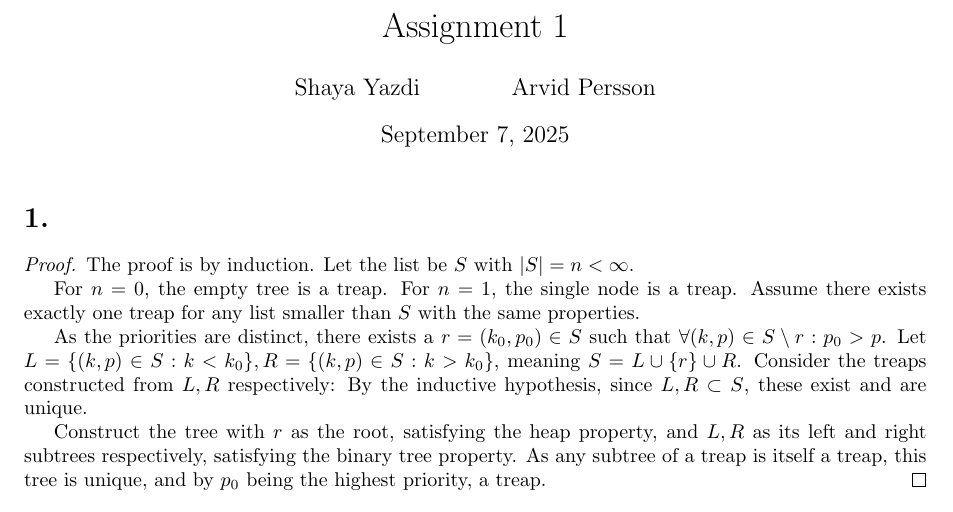
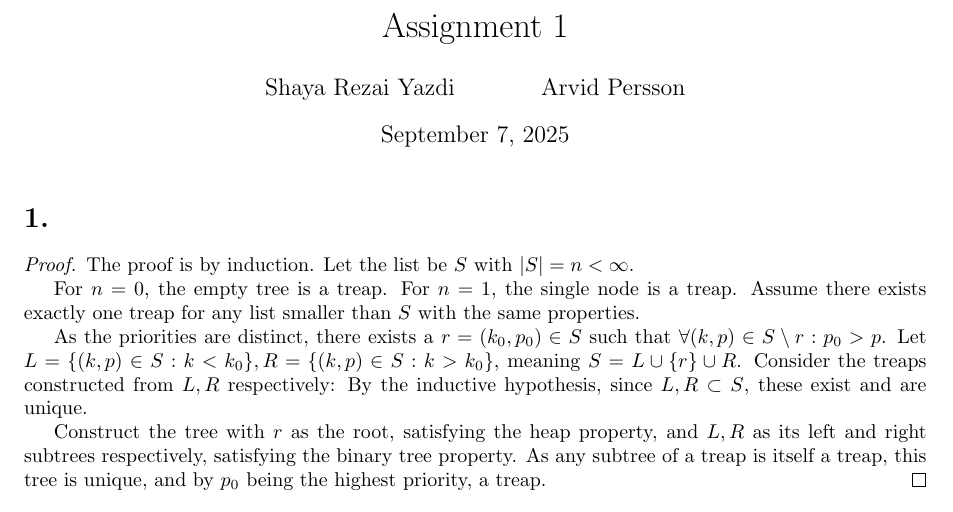
Before and after one commit to arvid-persson1/d7067e-a1, a LaTeX document (main.tex): part of the page, cut so that both start at the same text. Compiled offline with pdfLaTeX.

Commit message:
submission

```diff
--- a/main.tex
+++ b/main.tex
@@ -6,7 +6,7 @@
 \renewcommand\thesection{\arabic{section}.}
 
 \title{Assignment 1}
-\author{Shaya Yazdi \and Arvid Persson}
+\author{Shaya Rezai Yazdi \and Arvid Persson}
 
 \begin{document}
 
```
